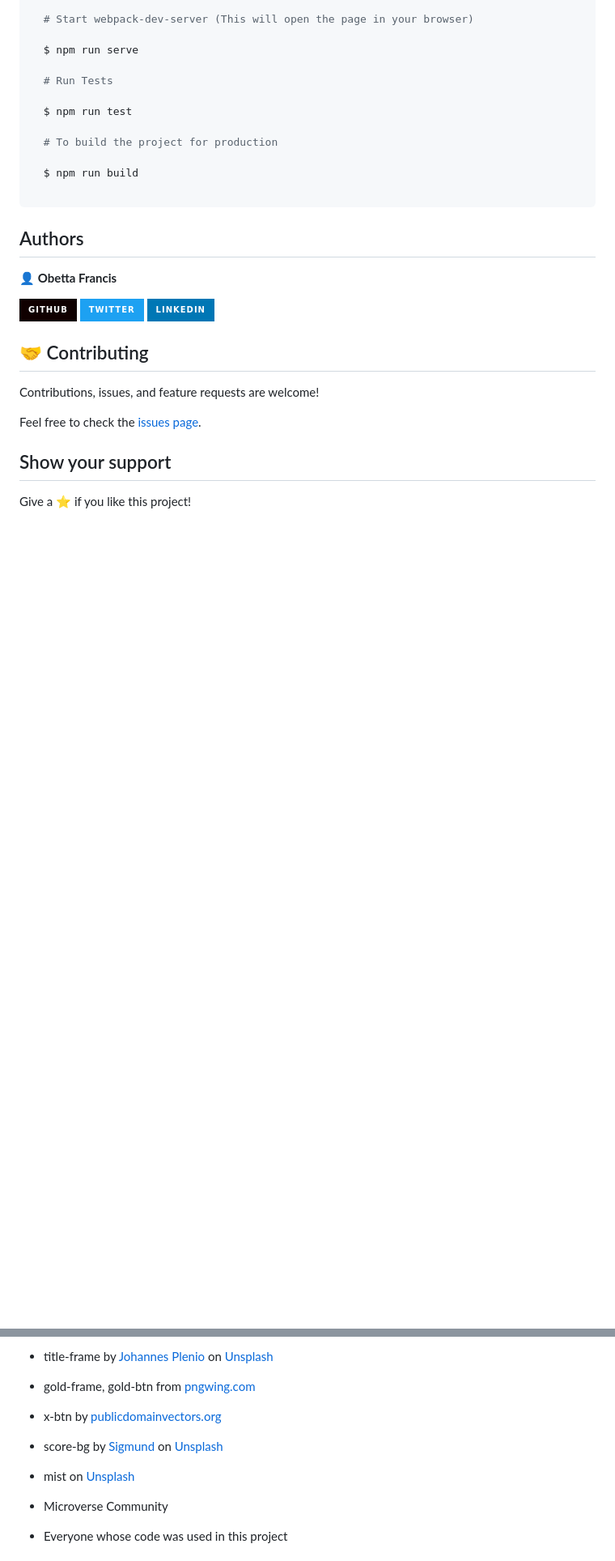
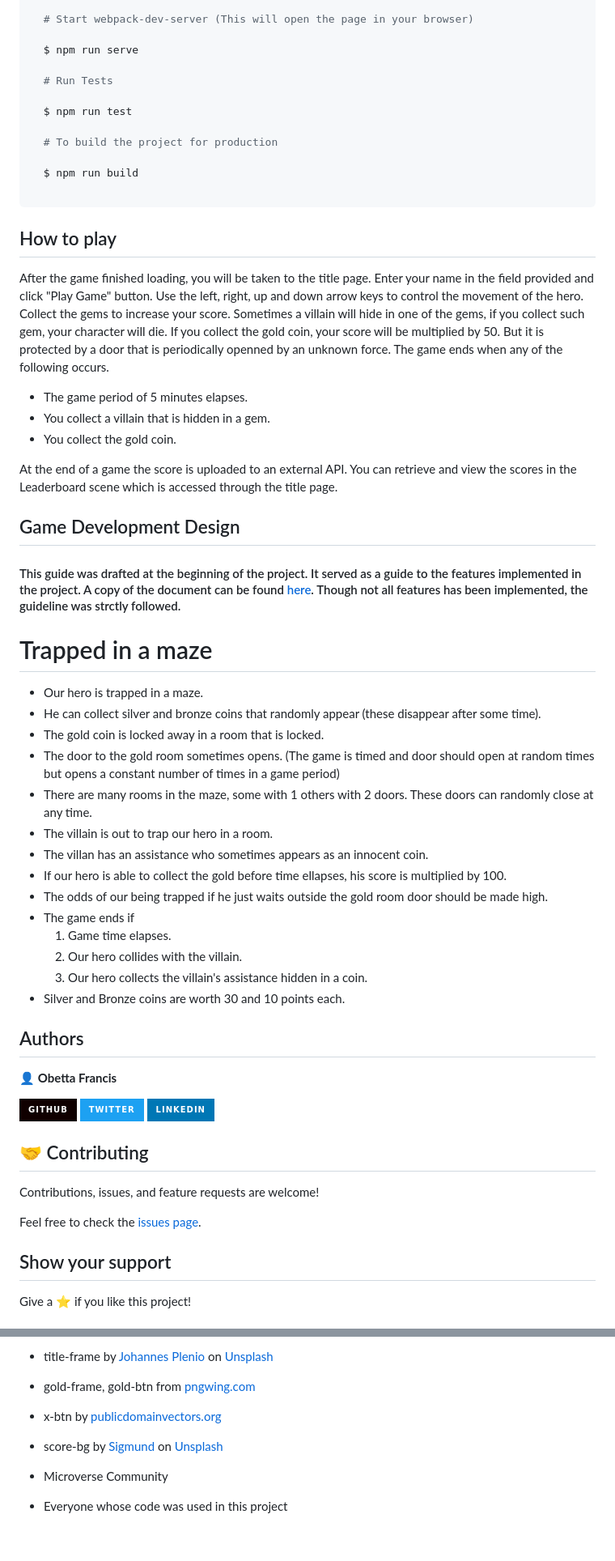
Before and after one commit to chasscepts/husler, a Markdown page: README.md, 2 parts joined by grey strips. Shown at 81% size. Drawn GitHub-style; badges without logos; blank space fills up the shorter version.

````diff
--- a/README.md
+++ b/README.md
@@ -50,6 +50,38 @@ To get a local copy up and running follow these simple example steps on the comm
 
 ```
 
+## How to play
+
+After the game finished loading, you will be taken to the title page. Enter your name in the field provided and click "Play Game" button.
+Use the left, right, up and down arrow keys to control the movement of the hero. Collect the gems to increase your score. Sometimes a villain will hide in one of the gems, if you collect such gem, your character will die. If you collect the gold coin, your score will be multiplied by 50. But it is protected by a door that is periodically openned by an unknown force. The game ends when any of the following occurs.
+
+- The game period of 5 minutes elapses.
+- You collect a villain that is hidden in a gem.
+- You collect the gold coin.
+
+At the end of a game the score is uploaded to an external API. You can retrieve and view the scores in the Leaderboard scene which is accessed through the title page.
+
+## Game Development Design
+
+#### This guide was drafted at the beginning of the project. It served as a guide to the features implemented in the project. A copy of the document can be found [here](./GDD.md). Though not all features has been implemented, the guideline was strctly followed.
+
+# Trapped in a maze
+
+- Our hero is trapped in a maze.
+- He can collect silver and bronze coins that randomly appear (these disappear after some time).
+- The gold coin is locked away in a room that is locked.
+- The door to the gold room sometimes opens. (The game is timed and door should open at random times but opens a constant number of times in a game period)
+- There are many rooms in the maze, some with 1 others with 2 doors. These doors can randomly close at any time.
+- The villain is out to trap our hero in a room.
+- The villan has an assistance who sometimes appears as an innocent coin.
+- If our hero is able to collect the gold before time ellapses, his score is multiplied by 100.
+- The odds of our being trapped if he just waits outside the gold room door should be made high.
+- The game ends if
+  1. Game time elapses.
+  2. Our hero collides with the villain.
+  3. Our hero collects the villain's assistance hidden in a coin.
+- Silver and Bronze coins are worth 30 and 10 points each.
+
 ## Authors
 
 👤 **Obetta Francis**
@@ -92,9 +126,6 @@ Give a ⭐️ if you like this project!
 
 - score-bg by [Sigmund](https://unsplash.com/@sigmund?utm_source=unsplash&utm_medium=referral&utm_content=creditCopyText) on [Unsplash](https://unsplash.com/?utm_source=unsplash&utm_medium=referral&utm_content=creditCopyText)
 
-- mist []() on [Unsplash]()
-
-
 - Microverse Community
 - Everyone whose code was used in this project
 
````
Also changed, not shown: other parts of README.md (+5 -3 lines), screenshot.png (added), src/assets/images/rock.png (added), 2 other files.
